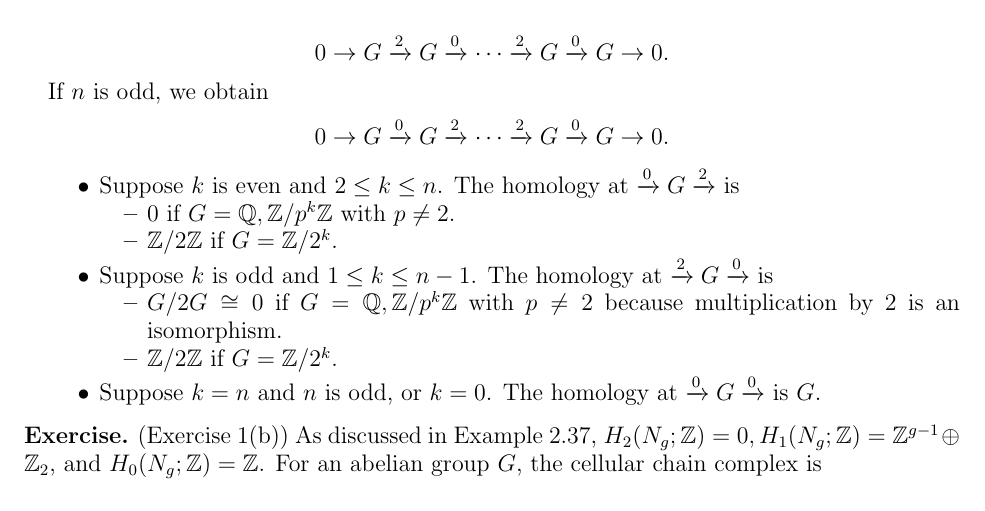
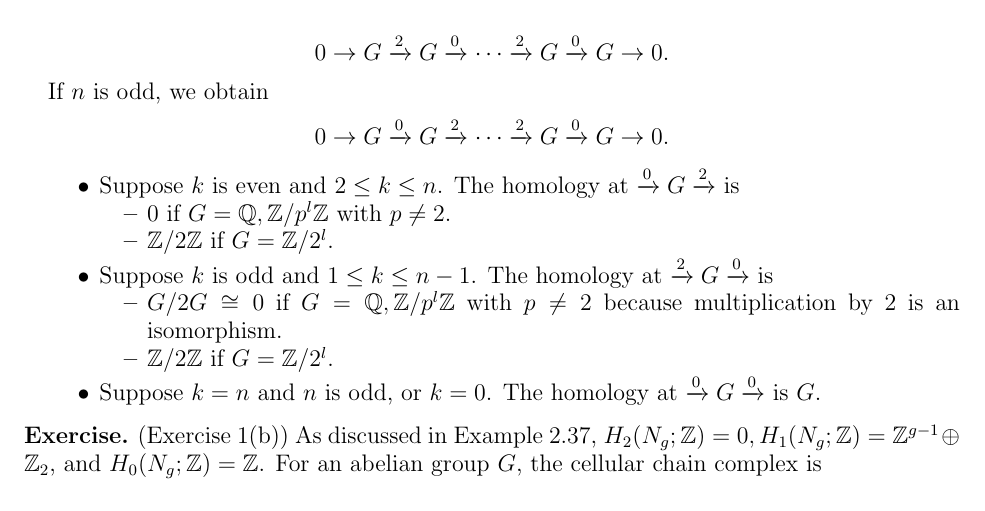
Before and after one commit to hidenori-shinohara/courses, a LaTeX problem sheet (math612/hw1/math612-hw1.tex): part of page 1 of 2, cut so that both start at the same text. Compiled offline with pdfLaTeX.

Commit message:
Fix another mistake

```diff
--- a/math612/hw1/math612-hw1.tex
+++ b/math612/hw1/math612-hw1.tex
@@ -89,18 +89,18 @@
       The homology at $\xrightarrow{0} G \xrightarrow{2}$ is
       \begin{itemize}
         \item
-          $0$ if $G = \mathbb{Q}, \mathbb{Z}/p^k\mathbb{Z}$ with $p \ne 2$.
+          $0$ if $G = \mathbb{Q}, \mathbb{Z}/p^l\mathbb{Z}$ with $p \ne 2$.
         \item
-          $\mathbb{Z} / 2\mathbb{Z}$ if $G = \mathbb{Z}/2^k$.
+          $\mathbb{Z} / 2\mathbb{Z}$ if $G = \mathbb{Z}/2^l$.
       \end{itemize}
     \item
       Suppose $k$ is odd and $1 \leq k \leq n - 1$.
       The homology at $\xrightarrow{2} G \xrightarrow{0}$ is
       \begin{itemize}
         \item
-          $G / 2G \cong 0$ if $G = \mathbb{Q}, \mathbb{Z}/p^k\mathbb{Z}$ with $p \ne 2$ because multiplication by 2 is an isomorphism.
+          $G / 2G \cong 0$ if $G = \mathbb{Q}, \mathbb{Z}/p^l\mathbb{Z}$ with $p \ne 2$ because multiplication by 2 is an isomorphism.
         \item
-          $\mathbb{Z} / 2\mathbb{Z}$ if $G = \mathbb{Z}/2^k$.
+          $\mathbb{Z} / 2\mathbb{Z}$ if $G = \mathbb{Z}/2^l$.
       \end{itemize}
     \item
       Suppose $k = n$ and $n$ is odd, or $k = 0$.
```
Also changed, not shown: math612/hw1/math612-hw1.pdf.
